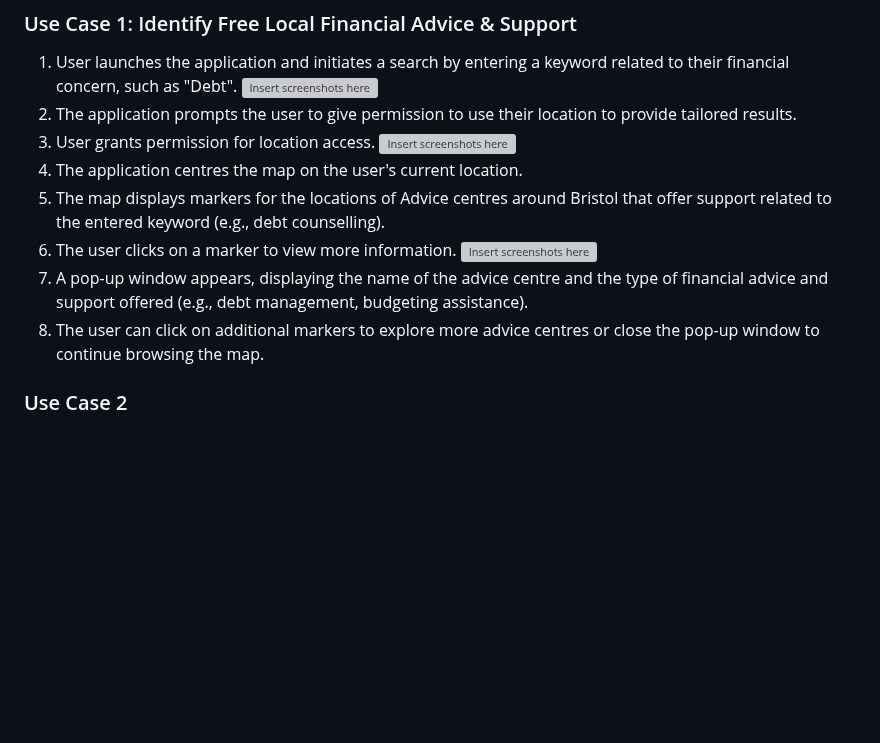
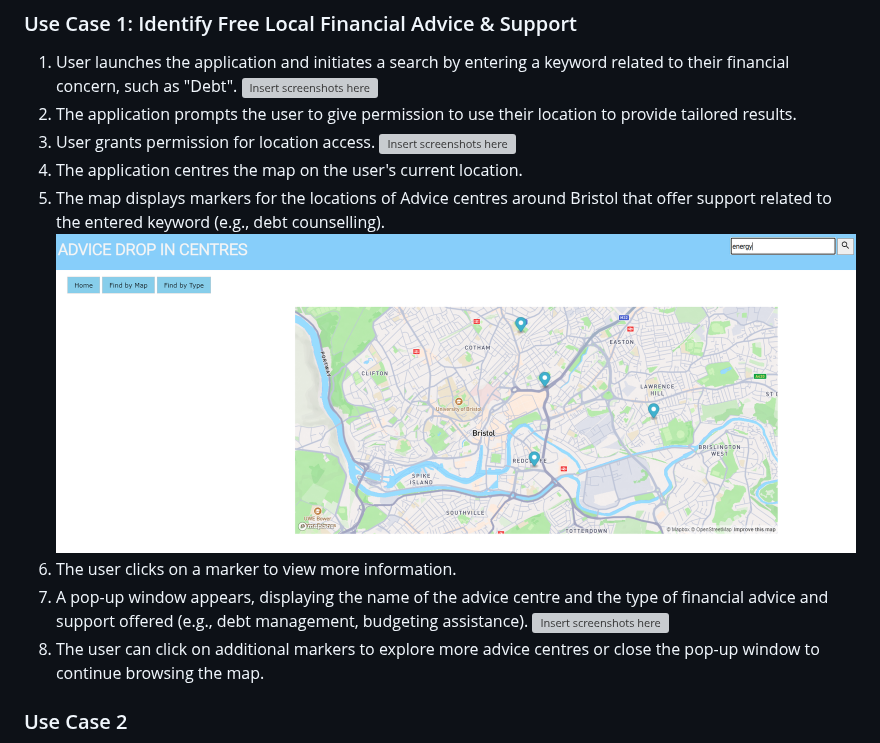
Before and after one commit to starphillips/BristolOpenData, a Markdown page: docs/deployment.md, the part around the change. Drawn GitHub-style; blank space fills up the shorter version; grey boxes are pictures that could not be loaded.

```diff
--- a/docs/deployment.md
+++ b/docs/deployment.md
@@ -10,9 +10,9 @@
 2. The application prompts the user to give permission to use their location to provide tailored results.
 3. User grants permission for location access. ![Insert screenshots here](images/MapPopUp.png)
 4. The application centres the map on the user's current location.
-5. The map displays markers for the locations of Advice centres around Bristol that offer support related to the entered keyword (e.g., debt counselling).
-6. The user clicks on a marker to view more information. ![Insert screenshots here](images/MapPin.png)
-7. A pop-up window appears, displaying the name of the advice centre and the type of financial advice and support offered (e.g., debt management, budgeting assistance).
+5. The map displays markers for the locations of Advice centres around Bristol that offer support related to the entered keyword (e.g., debt counselling). ![Insert screenshots here](images/MapSearch.png)
+6. The user clicks on a marker to view more information.
+7. A pop-up window appears, displaying the name of the advice centre and the type of financial advice and support offered (e.g., debt management, budgeting assistance). ![Insert screenshots here](images/MapPin.png)
 8. The user can click on additional markers to explore more advice centres or close the pop-up window to continue browsing the map.
 
 
```
